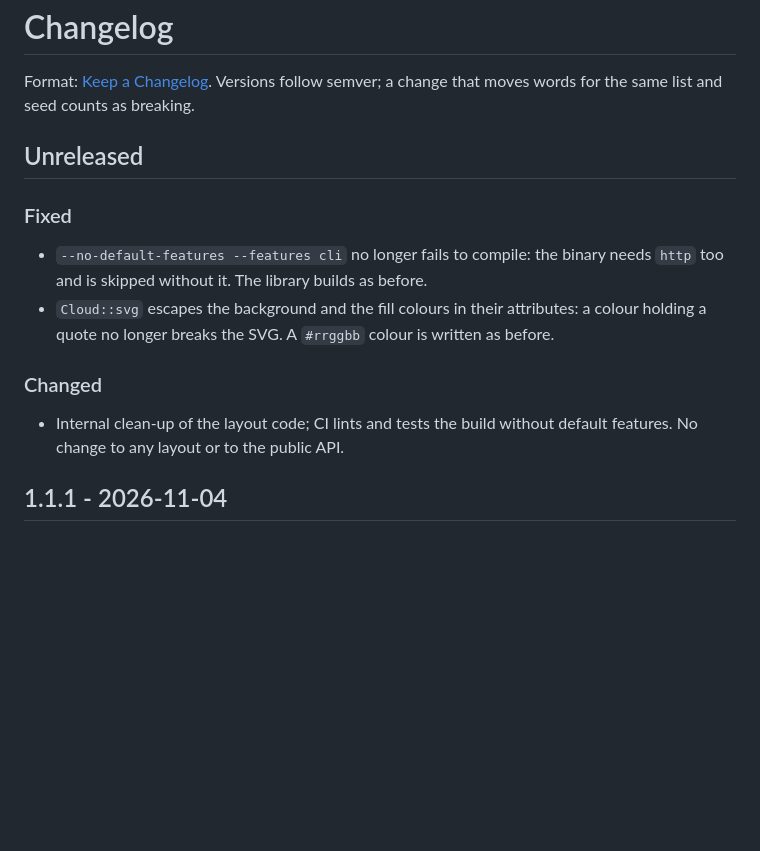
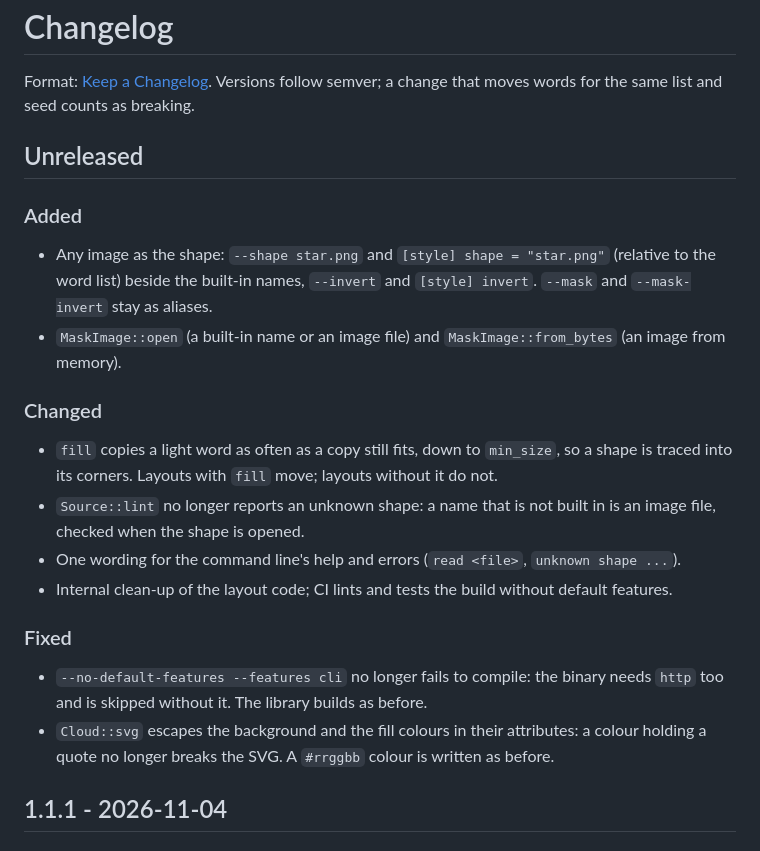
Before and after one commit to mborejdo/wordcloud, a Markdown page: CHANGELOG.md, the part around the change. GitHub-like rendering; blank space fills up the shorter version.

```diff
--- a/CHANGELOG.md
+++ b/CHANGELOG.md
@@ -5,17 +5,29 @@ change that moves words for the same list and seed counts as breaking.
 
 ## Unreleased
 
+### Added
+
+- Any image as the shape: `--shape star.png` and `[style] shape = "star.png"` (relative to the
+  word list) beside the built-in names, `--invert` and `[style] invert`. `--mask` and
+  `--mask-invert` stay as aliases.
+- `MaskImage::open` (a built-in name or an image file) and `MaskImage::from_bytes` (an image
+  from memory).
+
+### Changed
+
+- `fill` copies a light word as often as a copy still fits, down to `min_size`, so a shape is
+  traced into its corners. Layouts with `fill` move; layouts without it do not.
+- `Source::lint` no longer reports an unknown shape: a name that is not built in is an image
+  file, checked when the shape is opened.
+- One wording for the command line's help and errors (`read <file>`, `unknown shape ...`).
+- Internal clean-up of the layout code; CI lints and tests the build without default features.
+
 ### Fixed
 
 - `--no-default-features --features cli` no longer fails to compile: the binary needs `http`
   too and is skipped without it. The library builds as before.
 - `Cloud::svg` escapes the background and the fill colours in their attributes: a colour
   holding a quote no longer breaks the SVG. A `#rrggbb` colour is written as before.
-
-### Changed
-
-- Internal clean-up of the layout code; CI lints and tests the build without default features.
-  No change to any layout or to the public API.
 
 ## 1.1.1 - 2026-11-04
 
```
Also changed, not shown: README.md (+8 -3 lines), examples/star.png (added), 4 other files.
